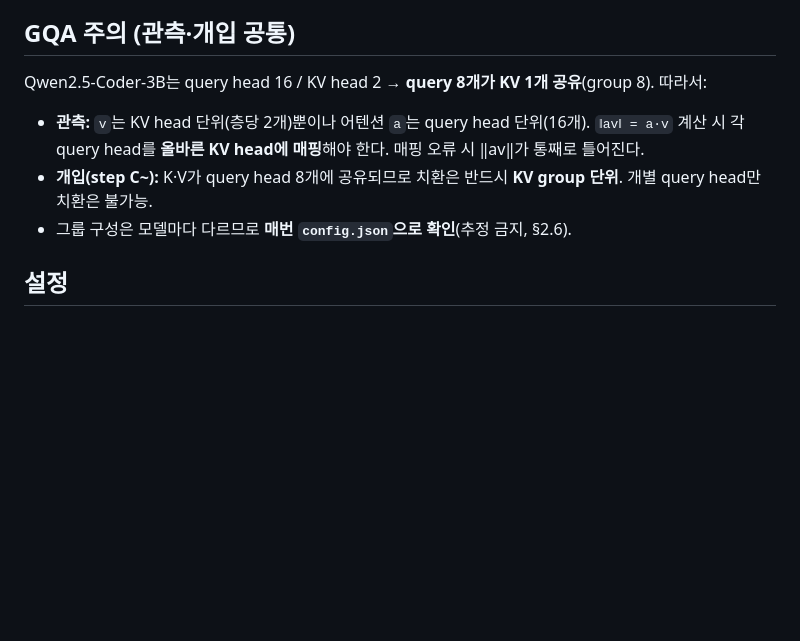
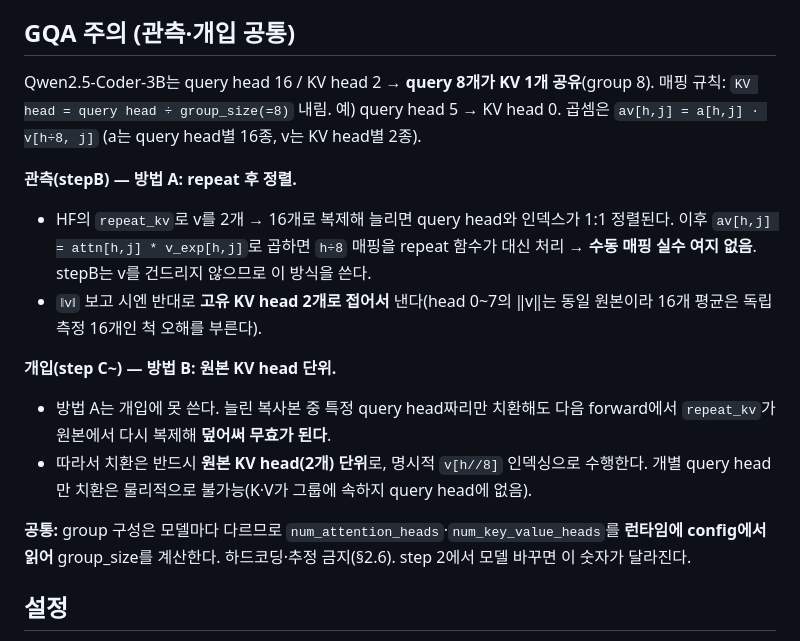
Before and after one commit to deanjs/HCLT_2026, a Markdown page: docs/stepB/plan.md, the part around the change. Drawn GitHub-style; blank space fills up the shorter version.

Commit message:
stepB: GQA 처리 방법 A/B 명시 (관측=repeat 정렬, 개입=원본 KV head 단위)
Co-Authored-By: Claude Opus 4.8 <noreply@anthropic.com>
Claude-Session: https://claude.ai/code/session_01U67YYfxH9X11kDRWCdLD4K

```diff
--- a/docs/stepB/plan.md
+++ b/docs/stepB/plan.md
@@ -80,11 +80,17 @@ seed만 늘리면 배치 순열만 바뀌고 이름 정체성은 고정 → **
 
 ## GQA 주의 (관측·개입 공통)
 
-Qwen2.5-Coder-3B는 query head 16 / KV head 2 → **query 8개가 KV 1개 공유**(group 8). 따라서:
+Qwen2.5-Coder-3B는 query head 16 / KV head 2 → **query 8개가 KV 1개 공유**(group 8). 매핑 규칙: `KV head = query head ÷ group_size(=8)` 내림. 예) query head 5 → KV head 0. 곱셈은 `av[h,j] = a[h,j] · v[h÷8, j]` (a는 query head별 16종, v는 KV head별 2종).
 
-- **관측:** `v`는 KV head 단위(층당 2개)뿐이나 어텐션 `a`는 query head 단위(16개). `‖av‖ = a·v` 계산 시 각 query head를 **올바른 KV head에 매핑**해야 한다. 매핑 오류 시 ‖av‖가 통째로 틀어진다.
-- **개입(step C~):** K·V가 query head 8개에 공유되므로 치환은 반드시 **KV group 단위**. 개별 query head만 치환은 불가능.
-- 그룹 구성은 모델마다 다르므로 **매번 `config.json`으로 확인**(추정 금지, §2.6).
+**관측(stepB) — 방법 A: repeat 후 정렬.**
+- HF의 `repeat_kv`로 v를 2개 → 16개로 복제해 늘리면 query head와 인덱스가 1:1 정렬된다. 이후 `av[h,j] = attn[h,j] * v_exp[h,j]`로 곱하면 `h÷8` 매핑을 repeat 함수가 대신 처리 → **수동 매핑 실수 여지 없음**. stepB는 v를 건드리지 않으므로 이 방식을 쓴다.
+- `‖v‖` 보고 시엔 반대로 **고유 KV head 2개로 접어서** 낸다(head 0~7의 ‖v‖는 동일 원본이라 16개 평균은 독립 측정 16개인 척 오해를 부른다).
+
+**개입(step C~) — 방법 B: 원본 KV head 단위.**
+- 방법 A는 개입에 못 쓴다. 늘린 복사본 중 특정 query head짜리만 치환해도 다음 forward에서 `repeat_kv`가 원본에서 다시 복제해 **덮어써 무효가 된다**.
+- 따라서 치환은 반드시 **원본 KV head(2개) 단위**로, 명시적 `v[h//8]` 인덱싱으로 수행한다. 개별 query head만 치환은 물리적으로 불가능(K·V가 그룹에 속하지 query head에 없음).
+
+**공통:** group 구성은 모델마다 다르므로 `num_attention_heads`·`num_key_value_heads`를 **런타임에 config에서 읽어** group_size를 계산한다. 하드코딩·추정 금지(§2.6). step 2에서 모델 바꾸면 이 숫자가 달라진다.
 
 ## 설정
 
```
